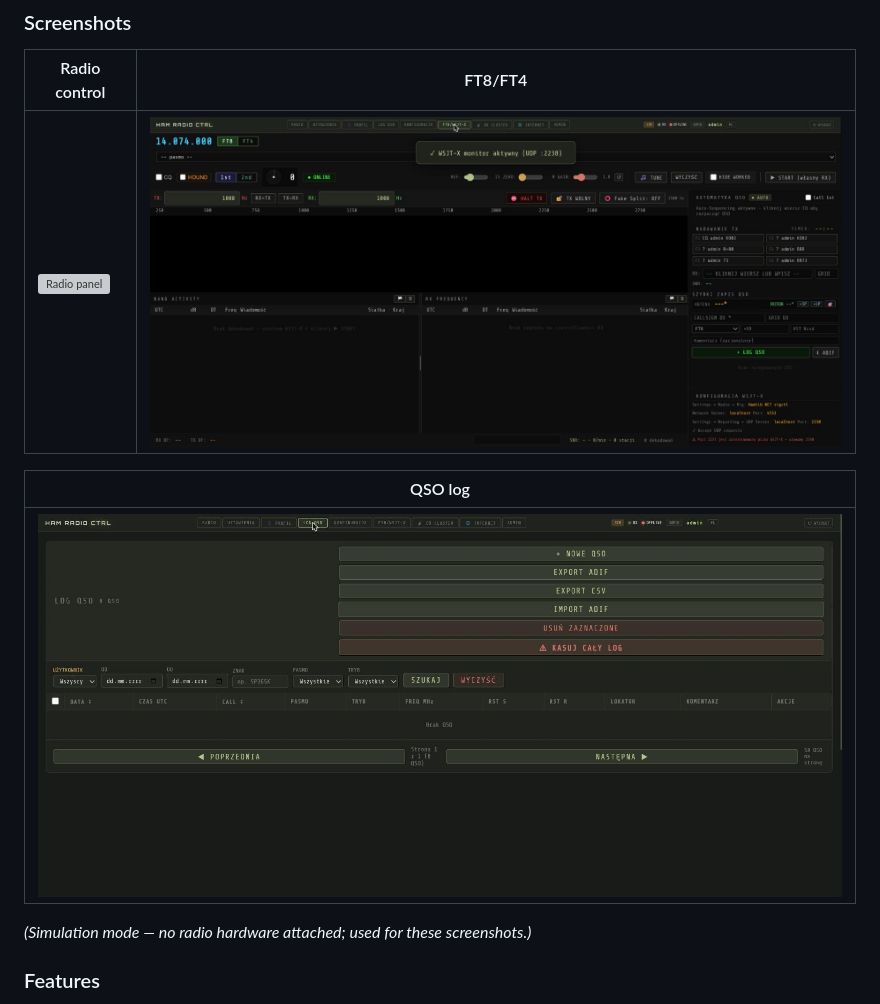
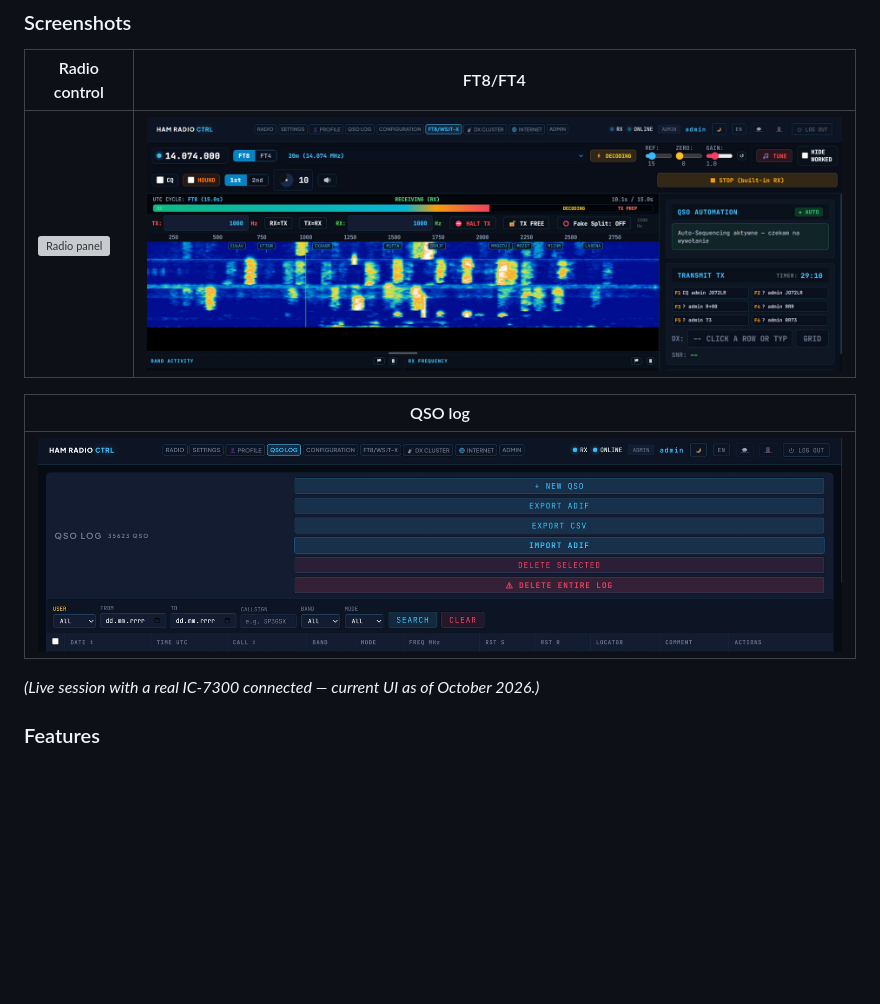
Before and after one commit to SQ3MZM/HAMCTRL, a Markdown page: README.md, the part around one of its changes. Drawn GitHub-style; pictures changed too: docs/screenshots/ft8.jpg, docs/screenshots/qsolog.jpg; blank space fills up the shorter version; grey boxes are pictures that could not be loaded.

```diff
--- a/README.md
+++ b/README.md
@@ -28,7 +28,7 @@ person transmits at a time.
 |---|
 | ![QSO log](docs/screenshots/qsolog.jpg) |
 
-*(Simulation mode — no radio hardware attached; used for these screenshots.)*
+*(Live session with a real IC-7300 connected — current UI as of October 2026.)*
 
 ### Features
 
```
Also changed, not shown: other parts of README.md (+1 -1 lines), 1 other file.
